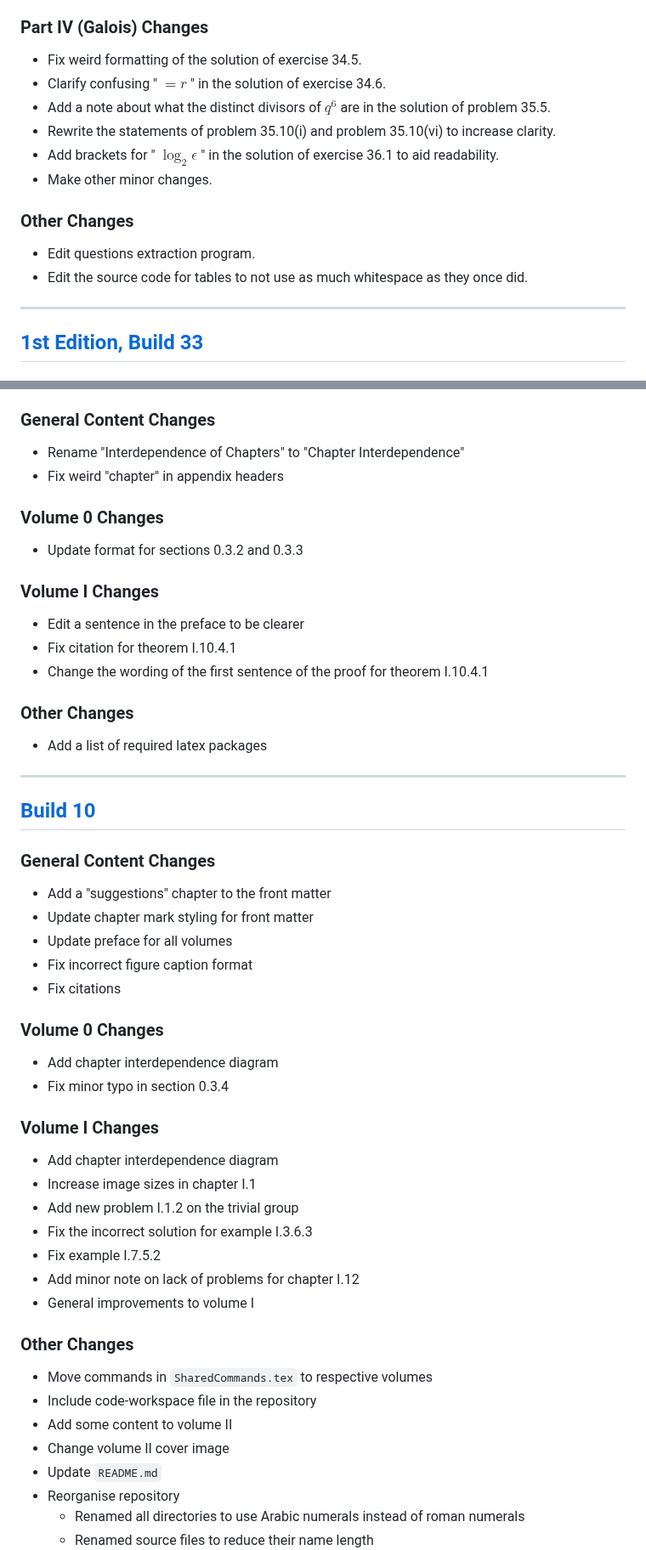
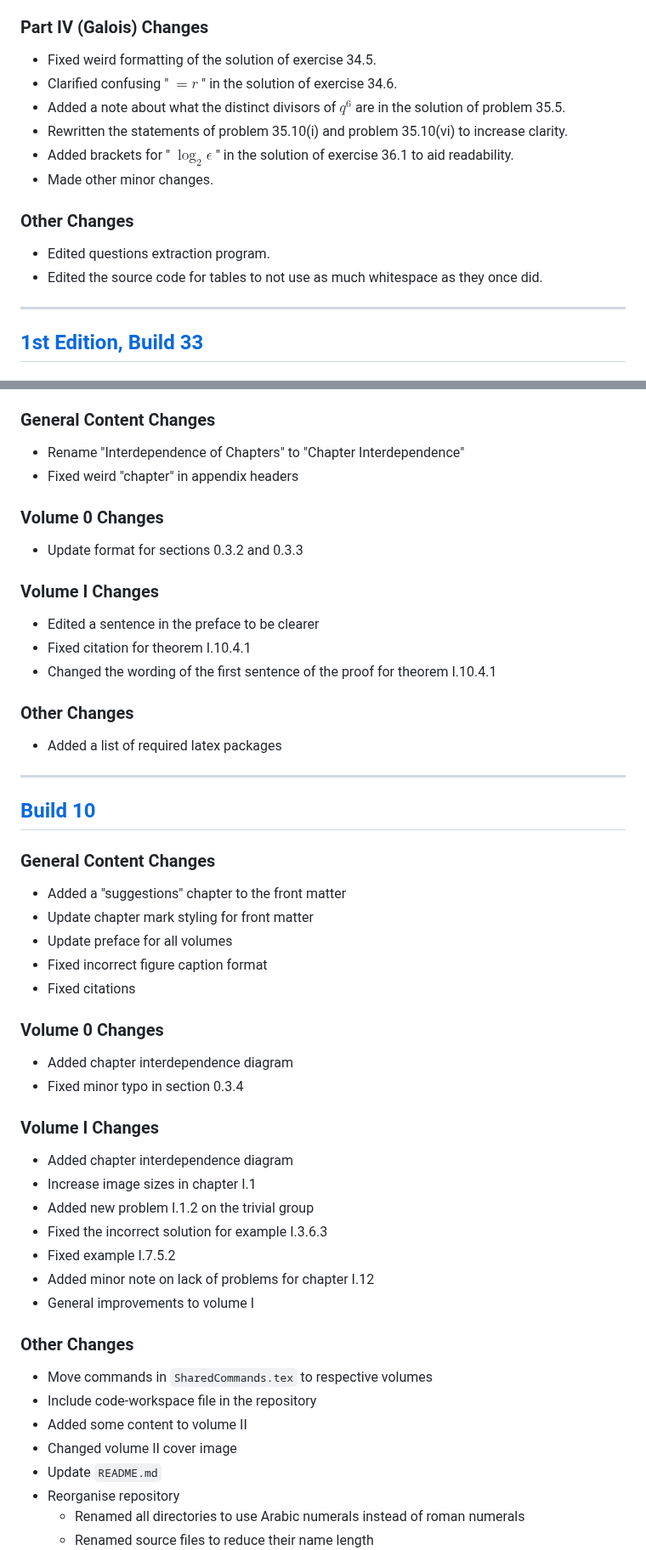
Before and after one commit to PhotonicGluon/Abstract-Algebra-Book, a Markdown page: CHANGELOG.md, 2 parts joined by grey strips. Shown at 85% size. GitHub-like rendering.

```diff
--- a/CHANGELOG.md
+++ b/CHANGELOG.md
@@ -120,15 +120,15 @@ No general content changes.
 
 ### Part IV (Galois) Changes
-- Fix weird formatting of the solution of exercise 34.5.
-- Clarify confusing " $= r$ " in the solution of exercise 34.6.
-- Add a note about what the distinct divisors of $q^6$ are in the solution of problem 35.5.
-- Rewrite the statements of problem 35.10(i) and problem 35.10(vi) to increase clarity.
-- Add brackets for " $\log_2\epsilon$ " in the solution of exercise 36.1 to aid readability.
-- Make other minor changes.
-
-### Other Changes
-- Edit questions extraction program.
-- Edit the source code for tables to not use as much whitespace as they once did.
+- Fixed weird formatting of the solution of exercise 34.5.
+- Clarified confusing " $= r$ " in the solution of exercise 34.6.
+- Added a note about what the distinct divisors of $q^6$ are in the solution of problem 35.5.
+- Rewritten the statements of problem 35.10(i) and problem 35.10(vi) to increase clarity.
+- Added brackets for " $\log_2\epsilon$ " in the solution of exercise 36.1 to aid readability.
+- Made other minor changes.
+
+### Other Changes
+- Edited questions extraction program.
+- Edited the source code for tables to not use as much whitespace as they once did.
 
 ---
 ## [1st Edition, Build 33](https://github.com/PhotonicGluon/Abstract-Algebra-Book/compare/v1-build.32...v1-build.33)
@@ -1412,47 +1412,47 @@ No changes.
 
 ### General Content Changes
 - Rename "Interdependence of Chapters" to "Chapter Interdependence"
-- Fix weird "chapter" in appendix headers
+- Fixed weird "chapter" in appendix headers
 
 ### Volume 0 Changes
 - Update format for sections 0.3.2 and 0.3.3
 
 ### Volume I Changes
-- Edit a sentence in the preface to be clearer
-- Fix citation for theorem I.10.4.1
-- Change the wording of the first sentence of the proof for theorem I.10.4.1
-
-### Other Changes
-- Add a list of required latex packages
+- Edited a sentence in the preface to be clearer
+- Fixed citation for theorem I.10.4.1
+- Changed the wording of the first sentence of the proof for theorem I.10.4.1
+
+### Other Changes
+- Added a list of required latex packages
 
 ---
 ## [Build 10](https://github.com/PhotonicGluon/Abstract-Algebra-Book/compare/build-09...build-10)
 
 ### General Content Changes
-- Add a "suggestions" chapter to the front matter
+- Added a "suggestions" chapter to the front matter
 - Update chapter mark styling for front matter
 - Update preface for all volumes
-- Fix incorrect figure caption format
-- Fix citations
+- Fixed incorrect figure caption format
+- Fixed citations
 
 ### Volume 0 Changes
-- Add chapter interdependence diagram
-- Fix minor typo in section 0.3.4
+- Added chapter interdependence diagram
+- Fixed minor typo in section 0.3.4
 
 ### Volume I Changes
-- Add chapter interdependence diagram
+- Added chapter interdependence diagram
 - Increase image sizes in chapter I.1
-- Add new problem I.1.2 on the trivial group
-- Fix the incorrect solution for example I.3.6.3
-- Fix example I.7.5.2
-- Add minor note on lack of problems for chapter I.12
+- Added new problem I.1.2 on the trivial group
+- Fixed the incorrect solution for example I.3.6.3
+- Fixed example I.7.5.2
+- Added minor note on lack of problems for chapter I.12
 - General improvements to volume I
 
 ### Other Changes
 - Move commands in `SharedCommands.tex` to respective volumes
 - Include code-workspace file in the repository
-- Add some content to volume II
-- Change volume II cover image
+- Added some content to volume II
+- Changed volume II cover image
 - Update `README.md`
 - Reorganise repository
   - Renamed all directories to use Arabic numerals instead of roman numerals
```
Also changed, not shown: other parts of CHANGELOG.md (+136 -136 lines).
